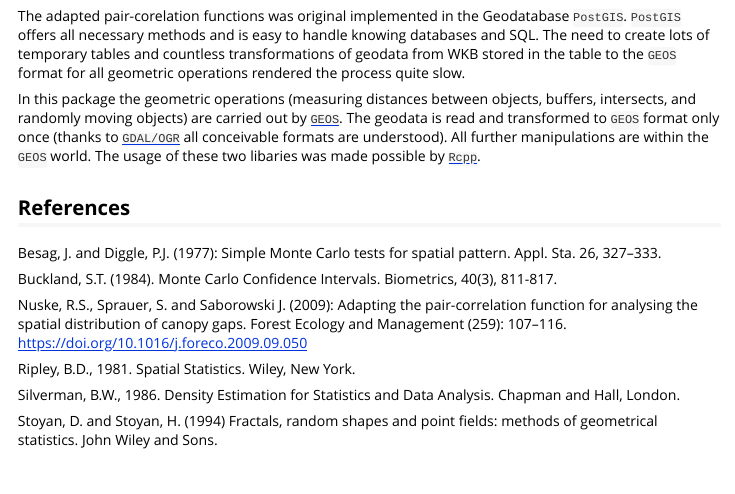
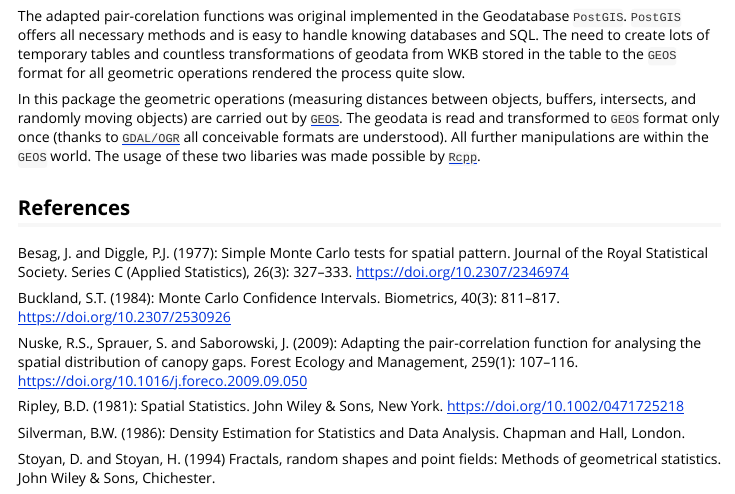
Before and after one commit to rnuske/apcf, an R Markdown document (vignettes/intro.Rmd): the page in a window 1100 px wide, from 2590 px down. Rendered offline with R 4.5, knitr and Pandoc, with nearby package versions; some code elsewhere in the file could not run offline.

Commit message:
added DOIs to references

```diff
--- a/vignettes/intro.Rmd
+++ b/vignettes/intro.Rmd
@@ -88,14 +88,14 @@ In this package the geometric operations (measuring distances between objects, b
 
 
 ## References
-Besag, J. and Diggle, P.J. (1977): Simple Monte Carlo tests for spatial pattern. Appl. Sta. 26, 327–333.
+Besag, J. and Diggle, P.J. (1977): Simple Monte Carlo tests for spatial pattern. Journal of the Royal Statistical Society. Series C (Applied Statistics), 26(3): 327–333. https://doi.org/10.2307/2346974
 
-Buckland, S.T. (1984). Monte Carlo Confidence Intervals. Biometrics, 40(3), 811-817.
+Buckland, S.T. (1984): Monte Carlo Confidence Intervals. Biometrics, 40(3): 811–817. https://doi.org/10.2307/2530926
 
-Nuske, R.S., Sprauer, S. and Saborowski J. (2009): Adapting the pair-correlation function for analysing the spatial distribution of canopy gaps. Forest Ecology and Management (259): 107–116. https://doi.org/10.1016/j.foreco.2009.09.050
+Nuske, R.S., Sprauer, S. and Saborowski, J. (2009): Adapting the pair-correlation function for analysing the spatial distribution of canopy gaps. Forest Ecology and Management, 259(1): 107–116.  https://doi.org/10.1016/j.foreco.2009.09.050
 
-Ripley, B.D., 1981. Spatial Statistics. Wiley, New York.
+Ripley, B.D. (1981): Spatial Statistics. John Wiley & Sons, New York. https://doi.org/10.1002/0471725218
 
-Silverman, B.W., 1986. Density Estimation for Statistics and Data Analysis. Chapman and Hall, London.
+Silverman, B.W. (1986): Density Estimation for Statistics and Data Analysis. Chapman and Hall, London.
 
-Stoyan, D. and Stoyan, H. (1994) Fractals, random shapes and point fields: methods of geometrical statistics. John Wiley and Sons.
+Stoyan, D. and Stoyan, H. (1994) Fractals, random shapes and point fields: Methods of geometrical statistics. John Wiley & Sons, Chichester.
```
Also changed, not shown: R/apcf-package.R (+6 -7 lines), R/dists2pcf.R (+15 -11 lines), R/doc_patterns.R (+7 -8 lines), R/pat2dists.R (+4 -5 lines), 5 other files.
